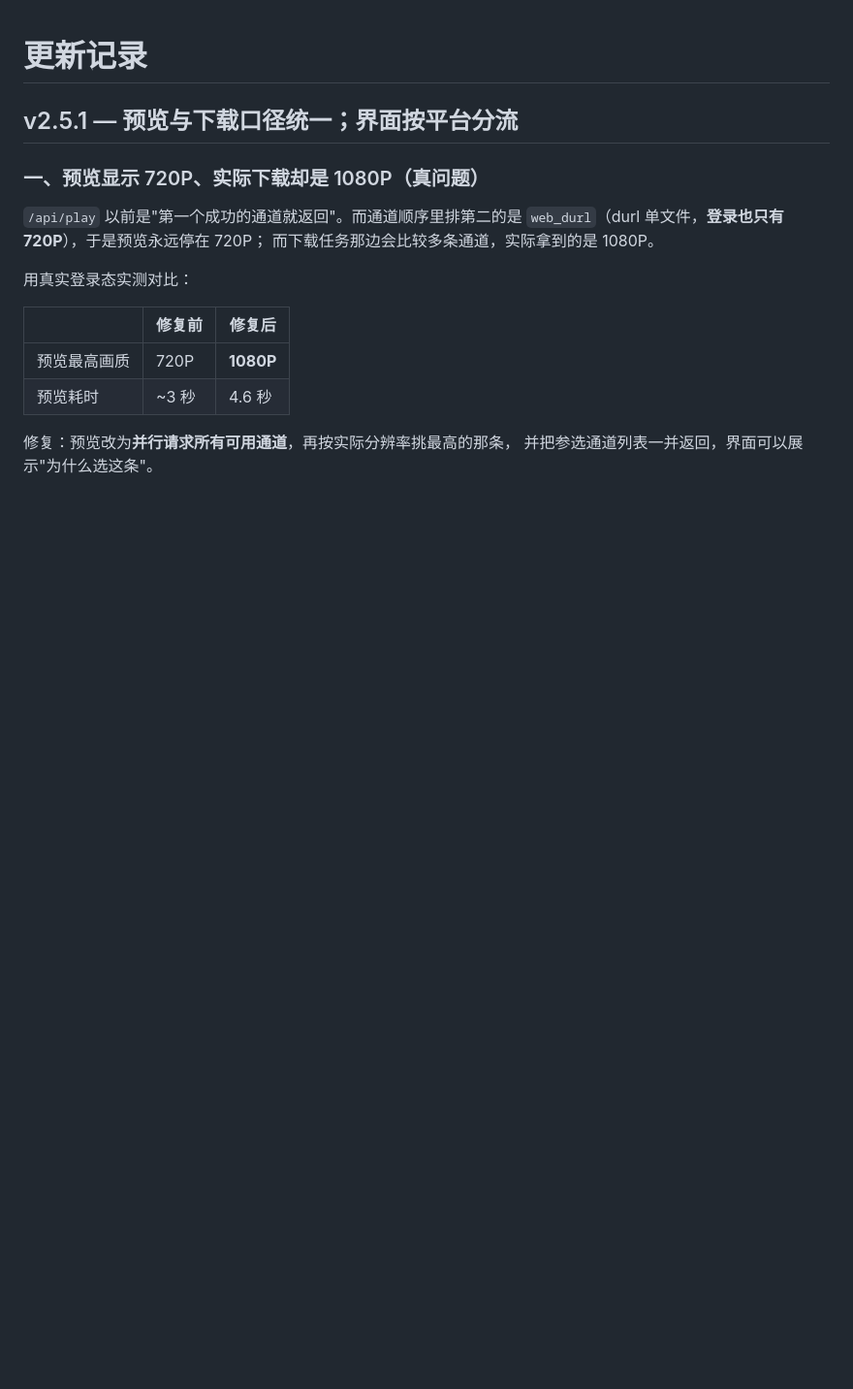
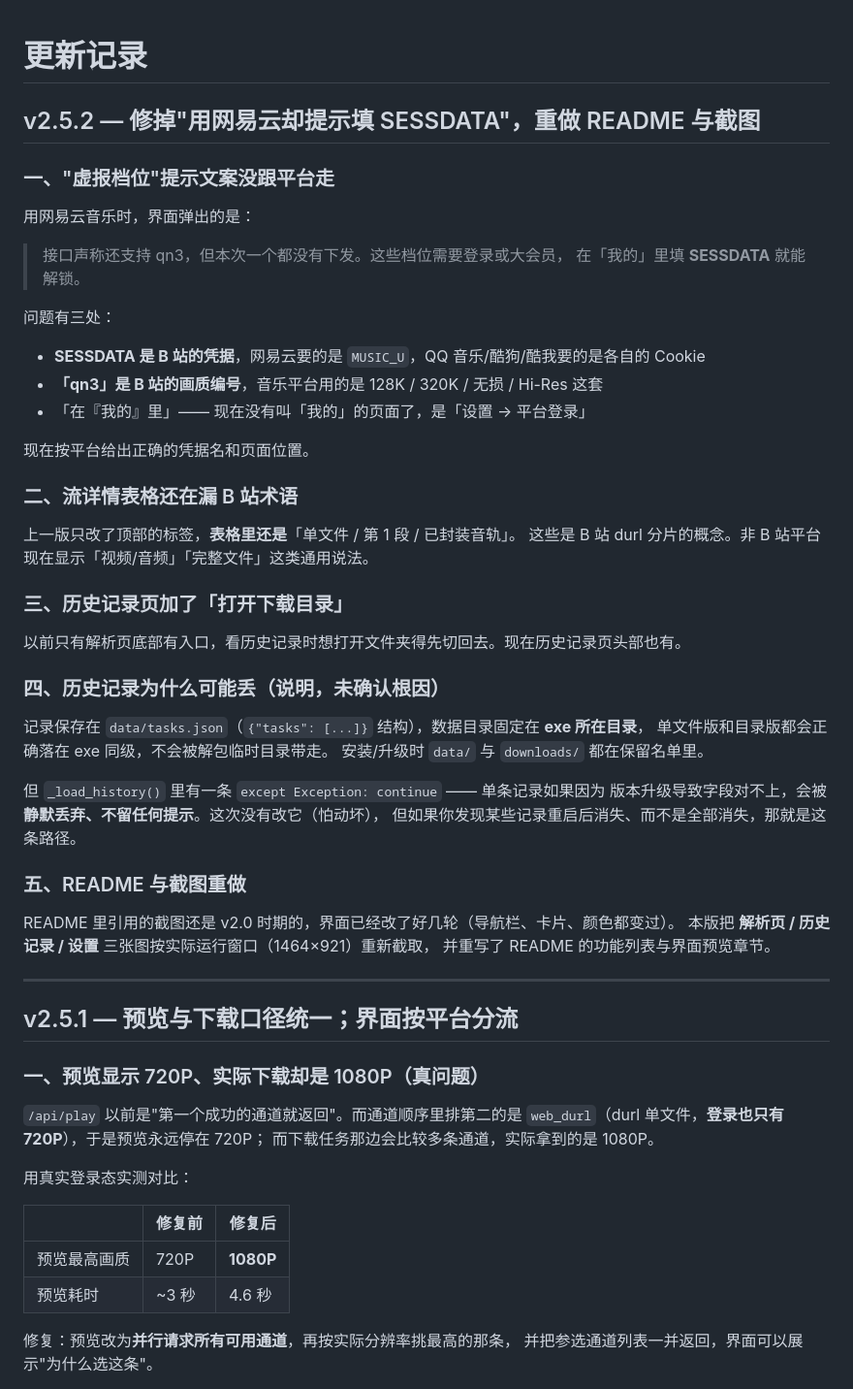
Before and after one commit to PLSSJX/BLG, a Markdown page: CHANGELOG.md, the part around the change. Shown at 97% size. Drawn GitHub-style; blank space fills up the shorter version.

```diff
--- a/CHANGELOG.md
+++ b/CHANGELOG.md
@@ -1,4 +1,47 @@
 # 更新记录
+
+## v2.5.2 — 修掉"用网易云却提示填 SESSDATA"，重做 README 与截图
+
+### 一、"虚报档位"提示文案没跟平台走
+
+用网易云音乐时，界面弹出的是：
+
+> 接口声称还支持 qn3，但本次一个都没有下发。这些档位需要登录或大会员，
+> 在「我的」里填 **SESSDATA** 就能解锁。
+
+问题有三处：
+- **SESSDATA 是 B 站的凭据**，网易云要的是 `MUSIC_U`，QQ 音乐/酷狗/酷我要的是各自的 Cookie
+- **「qn3」是 B 站的画质编号**，音乐平台用的是 128K / 320K / 无损 / Hi-Res 这套
+- 「在『我的』里」—— 现在没有叫「我的」的页面了，是「设置 → 平台登录」
+
+现在按平台给出正确的凭据名和页面位置。
+
+### 二、流详情表格还在漏 B 站术语
+
+上一版只改了顶部的标签，**表格里还是**「单文件 / 第 1 段 / 已封装音轨」。
+这些是 B 站 durl 分片的概念。非 B 站平台现在显示「视频/音频」「完整文件」这类通用说法。
+
+### 三、历史记录页加了「打开下载目录」
+
+以前只有解析页底部有入口，看历史记录时想打开文件夹得先切回去。现在历史记录页头部也有。
+
+### 四、历史记录为什么可能丢（说明，未确认根因）
+
+记录保存在 `data/tasks.json`（`{"tasks": [...]}` 结构），数据目录固定在 **exe 所在目录**，
+单文件版和目录版都会正确落在 exe 同级，不会被解包临时目录带走。
+安装/升级时 `data/` 与 `downloads/` 都在保留名单里。
+
+但 `_load_history()` 里有一条 `except Exception: continue` —— 单条记录如果因为
+版本升级导致字段对不上，会被**静默丢弃、不留任何提示**。这次没有改它（怕动坏），
+但如果你发现某些记录重启后消失、而不是全部消失，那就是这条路径。
+
+### 五、README 与截图重做
+
+README 里引用的截图还是 v2.0 时期的，界面已经改了好几轮（导航栏、卡片、颜色都变过）。
+本版把 **解析页 / 历史记录 / 设置** 三张图按实际运行窗口（1464×921）重新截取，
+并重写了 README 的功能列表与界面预览章节。
+
+---
 
 ## v2.5.1 — 预览与下载口径统一；界面按平台分流
 
```
Also changed, not shown: README.md (+18 -3 lines), docs/screenshots/01-home.png, docs/screenshots/03-tasks.png, docs/screenshots/04-settings.png, 3 other files.
